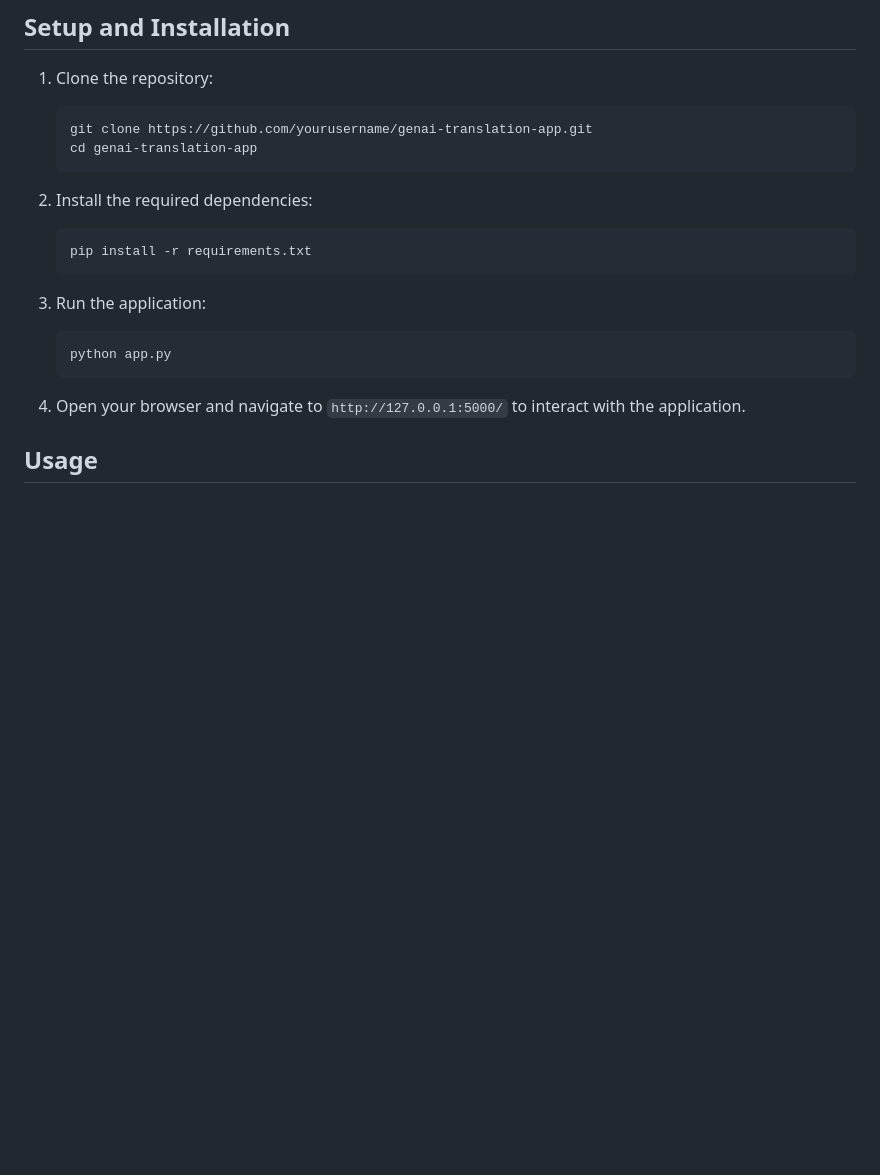
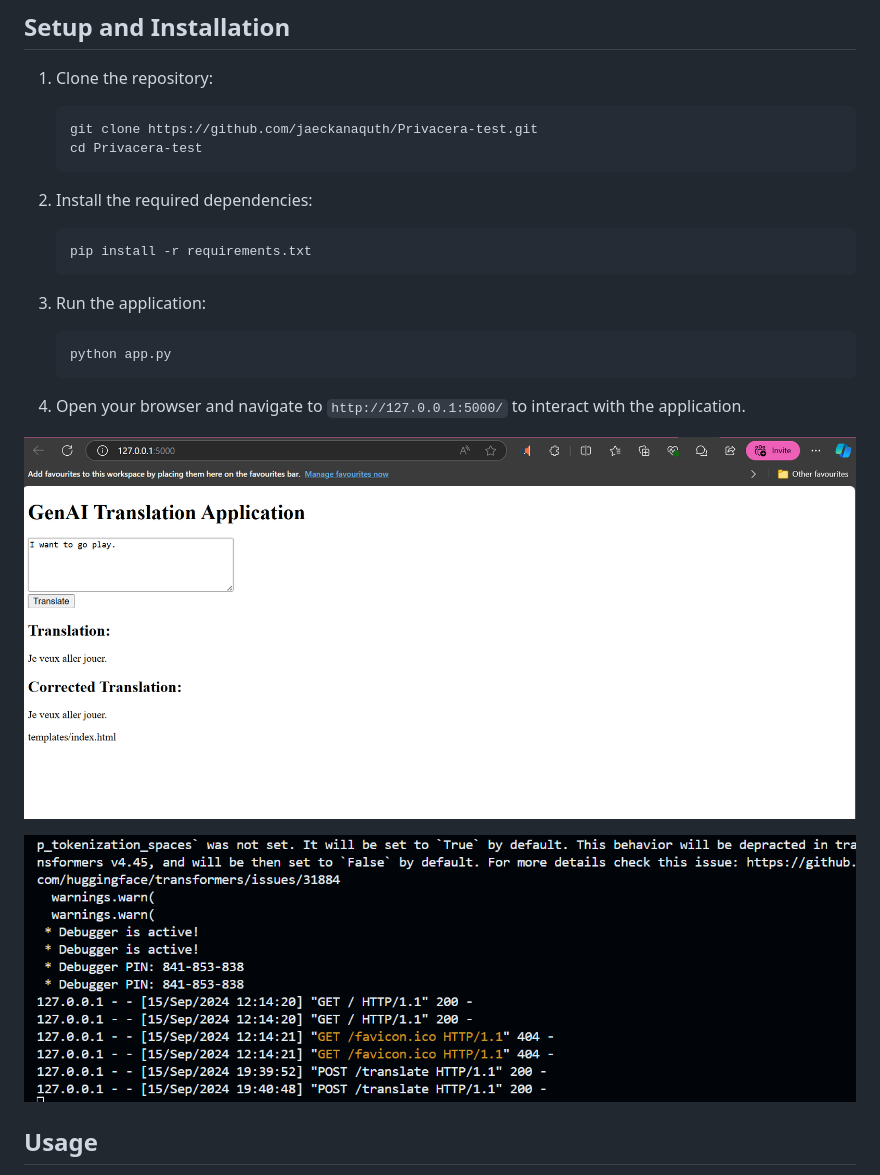
Before and after one commit to jaeckanaquth/Privacera-test, a Markdown page: README.md, the part around the change. Rendered like a GitHub page; pictures changed too: images/image.png (added), images/terminal.png (added); blank space fills up the shorter version.

````diff
--- a/README.md
+++ b/README.md
@@ -16,8 +16,8 @@ This application demonstrates the capabilities of a Generative AI Large Language
 ## Setup and Installation
 1. Clone the repository:
     ```bash
-    git clone https://github.com/yourusername/genai-translation-app.git
-    cd genai-translation-app
+    git clone https://github.com/jaeckanaquth/Privacera-test.git
+    cd Privacera-test
     ```
 
 2. Install the required dependencies:
@@ -32,6 +32,10 @@ This application demonstrates the capabilities of a Generative AI Large Language
 
 4. Open your browser and navigate to `http://127.0.0.1:5000/` to interact with the application.
 
+![](images/image.png)
+
+![](images/terminal.png)
+
 ## Usage
 - Enter the text you want to translate in the text box and click 'Translate'.
 - The application will display the translated text and its corrected version.
````
Also changed, not shown: 2 other files.
